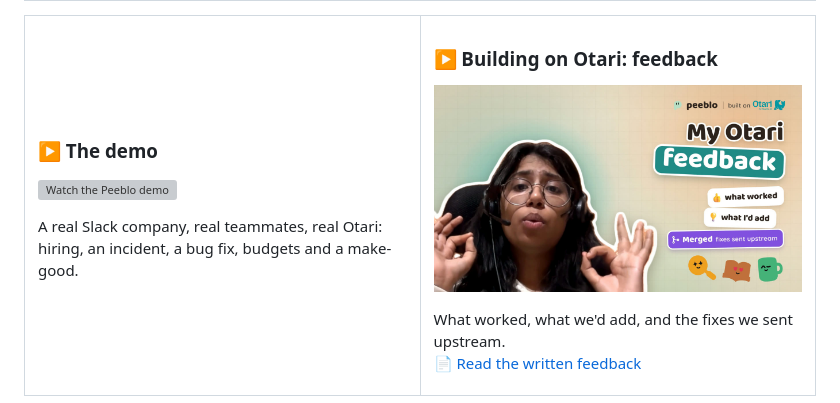
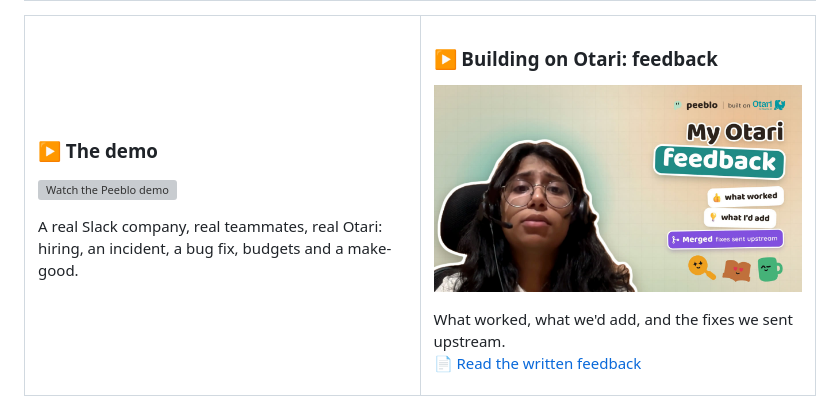
Before and after one commit to hitakshiA/peeblo, a Markdown page: README.md, the part around the change. Rendered like a GitHub page; pictures changed too: docs/media/feedback-cover.jpg (added), docs/media/feedback-video.jpg (deleted); grey boxes are pictures that could not be loaded.

Commit message:
Swap the feedback thumbnail for a calmer frame

```diff
--- a/README.md
+++ b/README.md
@@ -39,7 +39,7 @@ A real Slack company, real teammates, real Otari: hiring, an incident, a bug fix
 
 ### ▶ Building on Otari: feedback
 
-<a href="https://www.youtube.com/watch?v=-bHsLXCcfUE"><img src="docs/media/feedback-video.jpg" alt="Watch the feedback video" width="100%"></a>
+<a href="https://www.youtube.com/watch?v=-bHsLXCcfUE"><img src="docs/media/feedback-cover.jpg" alt="Watch the feedback video" width="100%"></a>
 
 What worked, what we'd add, and the fixes we sent upstream.<br>
 📄 [Read the written feedback](https://docs.google.com/document/d/15EANmt49EhVH9HPJUV121e9xmLIztXdngivCmpCgIjo/edit)
```
